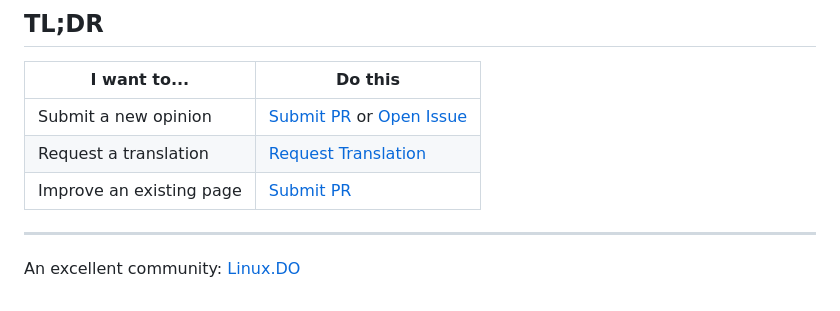
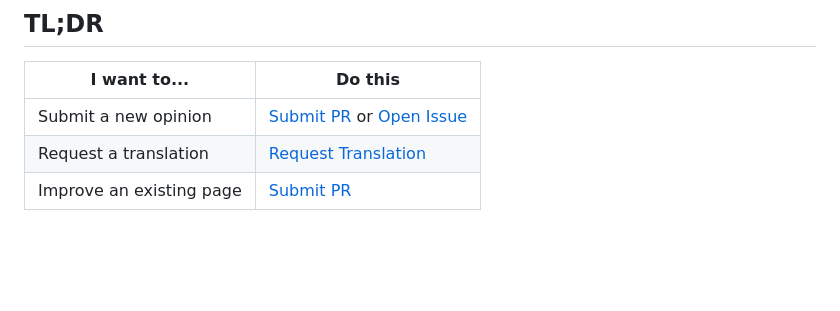
Before and after one commit to kldhsh123/just-fucking.com, a Markdown page: README.md, the part around the change. GitHub-like rendering; blank space fills up the shorter version.

```diff
--- a/README.md
+++ b/README.md
@@ -189,8 +189,3 @@ The opinions are free. The consequences of ignoring them are not.
 | Submit a new opinion | [Submit PR](https://github.com/kldhsh123/just-fucking.com/pulls) or [Open Issue](https://github.com/kldhsh123/just-fucking.com/issues/new?template=new-fucking-opinion.yml) |
 | Request a translation | [Request Translation](https://github.com/kldhsh123/just-fucking.com/issues/new?template=request-translation.yml) |
 | Improve an existing page | [Submit PR](https://github.com/kldhsh123/just-fucking.com/pulls) |
-
-
----
-
-An excellent community: [Linux.DO](https://linux.do/)
```
